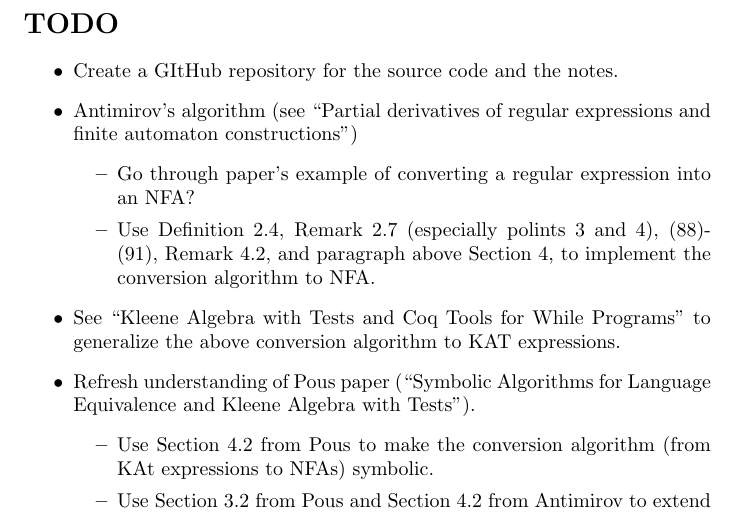
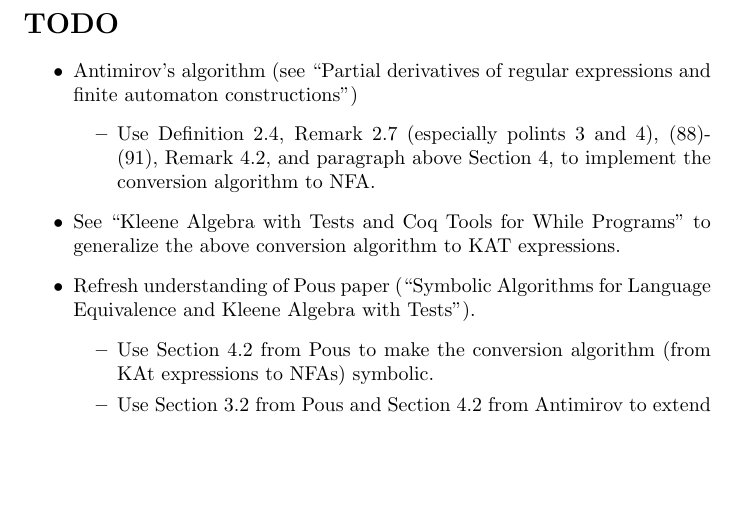
Before and after one commit to mawenyuan1997/JRIFsystem, a LaTeX document (notes.tex): part of page 2 of 2, cut so that both start at the same text, the shorter picture padded with empty space. Compiled offline with pdfLaTeX.

Commit message:
Update notes.tex

```diff
--- a/notes.tex
+++ b/notes.tex
@@ -22,10 +22,8 @@
 
 \section*{TODO}
 \begin{itemize}
-\item Create a GItHub repository for the source code and the notes.
 \item Antimirov's algorithm (see ``Partial derivatives of regular expressions and finite automaton constructions")
 \begin{itemize}
-\item Go through paper's example of converting a regular expression into an NFA?
 \item Use Definition 2.4, Remark 2.7 (especially polints 3 and 4), (88)-(91), Remark 4.2, and paragraph above Section 4,  to implement the conversion algorithm to NFA.
 \end{itemize}
 \item See ``Kleene Algebra with Tests and Coq Tools for While Programs" to generalize the above conversion algorithm to KAT expressions.
```
